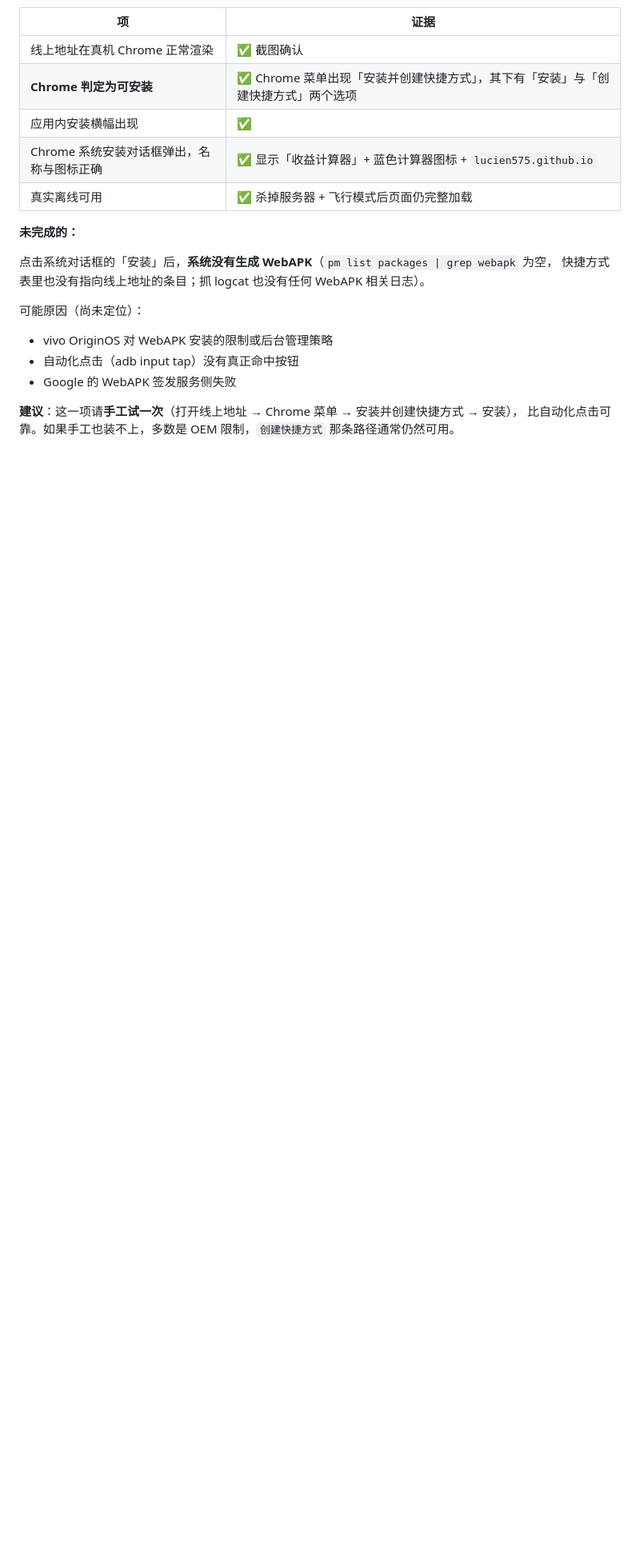
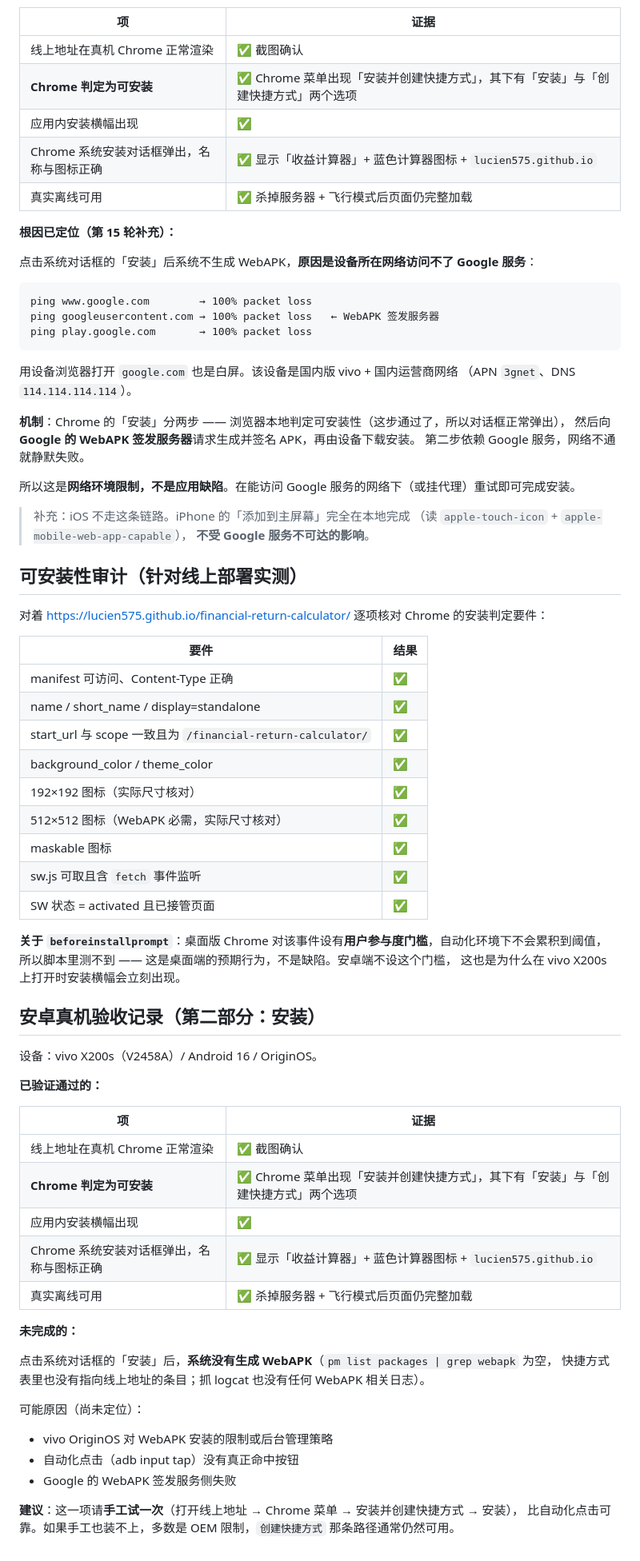
Before and after one commit to Lucien575/financial-return-calculator, a Markdown page: README.md, the part around the change. Shown at 80% size. Drawn GitHub-style; blank space fills up the shorter version.

Commit message:
docs: 定位 WebAPK 安装失败根因——设备网络无法访问 Google 签发服务器（附连通性证据）

````diff
--- a/README.md
+++ b/README.md
@@ -319,6 +319,63 @@ Pages 必须由**仓库管理员**先开启一次，两种方式：
 | Chrome 系统安装对话框弹出，名称与图标正确 | ✅ 显示「收益计算器」+ 蓝色计算器图标 + `lucien575.github.io` |
 | 真实离线可用 | ✅ 杀掉服务器 + 飞行模式后页面仍完整加载 |
 
+**根因已定位（第 15 轮补充）：**
+
+点击系统对话框的「安装」后系统不生成 WebAPK，**原因是设备所在网络访问不了 Google 服务**：
+
+```
+ping www.google.com        → 100% packet loss
+ping googleusercontent.com → 100% packet loss   ← WebAPK 签发服务器
+ping play.google.com       → 100% packet loss
+```
+
+用设备浏览器打开 `google.com` 也是白屏。该设备是国内版 vivo + 国内运营商网络
+（APN `3gnet`、DNS `114.114.114.114`）。
+
+**机制**：Chrome 的「安装」分两步 —— 浏览器本地判定可安装性（这步通过了，所以对话框正常弹出），
+然后向 **Google 的 WebAPK 签发服务器**请求生成并签名 APK，再由设备下载安装。
+第二步依赖 Google 服务，网络不通就静默失败。
+
+所以这是**网络环境限制，不是应用缺陷**。在能访问 Google 服务的网络下（或挂代理）重试即可完成安装。
+
+> 补充：iOS 不走这条链路。iPhone 的「添加到主屏幕」完全在本地完成
+> （读 `apple-touch-icon` + `apple-mobile-web-app-capable`），
+> **不受 Google 服务不可达的影响**。
+
+## 可安装性审计（针对线上部署实测）
+
+对着 https://lucien575.github.io/financial-return-calculator/ 逐项核对 Chrome 的安装判定要件：
+
+| 要件 | 结果 |
+|---|---|
+| manifest 可访问、Content-Type 正确 | ✅ |
+| name / short_name / display=standalone | ✅ |
+| start_url 与 scope 一致且为 `/financial-return-calculator/` | ✅ |
+| background_color / theme_color | ✅ |
+| 192×192 图标（实际尺寸核对） | ✅ |
+| 512×512 图标（WebAPK 必需，实际尺寸核对） | ✅ |
+| maskable 图标 | ✅ |
+| sw.js 可取且含 `fetch` 事件监听 | ✅ |
+| SW 状态 = activated 且已接管页面 | ✅ |
+
+**关于 `beforeinstallprompt`**：桌面版 Chrome 对该事件设有**用户参与度门槛**，自动化环境下不会累积到阈值，
+所以脚本里测不到 —— 这是桌面端的预期行为，不是缺陷。安卓端不设这个门槛，
+这也是为什么在 vivo X200s 上打开时安装横幅会立刻出现。
+
+## 安卓真机验收记录（第二部分：安装）
+
+设备：vivo X200s（V2458A）/ Android 16 / OriginOS。
+
+**已验证通过的：**
+
+| 项 | 证据 |
+|---|---|
+| 线上地址在真机 Chrome 正常渲染 | ✅ 截图确认 |
+| **Chrome 判定为可安装** | ✅ Chrome 菜单出现「安装并创建快捷方式」，其下有「安装」与「创建快捷方式」两个选项 |
+| 应用内安装横幅出现 | ✅ |
+| Chrome 系统安装对话框弹出，名称与图标正确 | ✅ 显示「收益计算器」+ 蓝色计算器图标 + `lucien575.github.io` |
+| 真实离线可用 | ✅ 杀掉服务器 + 飞行模式后页面仍完整加载 |
+
 **未完成的：**
 
 点击系统对话框的「安装」后，**系统没有生成 WebAPK**（`pm list packages | grep webapk` 为空，
````
